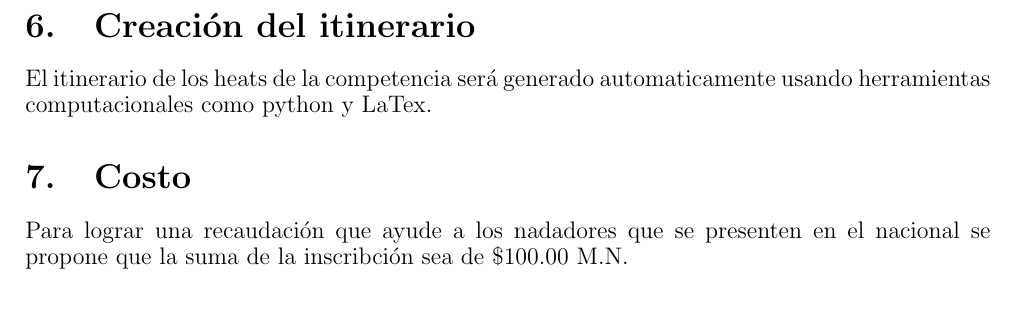
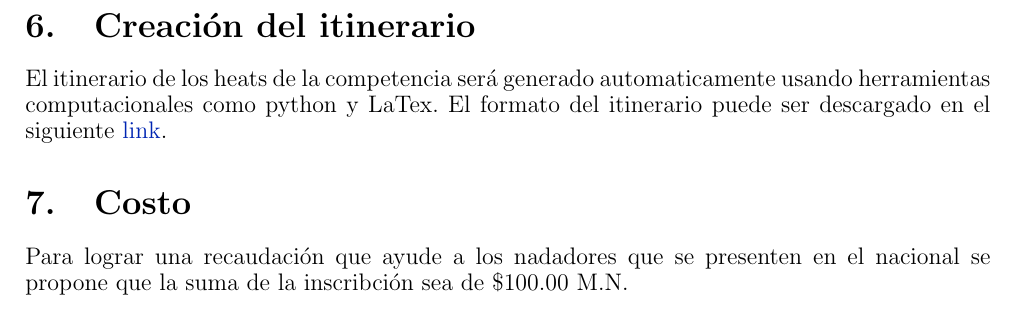
Before and after one commit to giovannilopez9808/Competencia_2021, a LaTeX document (Propuesta/Main.tex, which reads Propuesta/Files/output.tex): part of page 6 of 6, cut so that both start at the same text. Compiled offline with pdfLaTeX.

Commit message:
Add link to download template

```diff
--- a/Propuesta/Files/output.tex
+++ b/Propuesta/Files/output.tex
@@ -6,7 +6,7 @@ Se creará una herramienta escrita en python que obtendra el orden de menor a ma
 
 
 \section{Creación del itinerario}
-El itinerario de los heats de la competencia será generado automaticamente usando herramientas computacionales como python y LaTex.
+El itinerario de los heats de la competencia será generado automaticamente usando herramientas computacionales como python y LaTex. El formato del itinerario puede ser descargado en el siguiente \href{https://github.com/giovannilopez9808/Competencia_2021/raw/main/schedule/Main.pdf}{link}.
 
 \section{Costo}
 Para lograr una recaudación que ayude a los nadadores que se presenten en el nacional se propone que la suma de la inscribción sea de $\$100.00$ M.N.
```
Also changed, not shown: Propuesta/Main.pdf.
